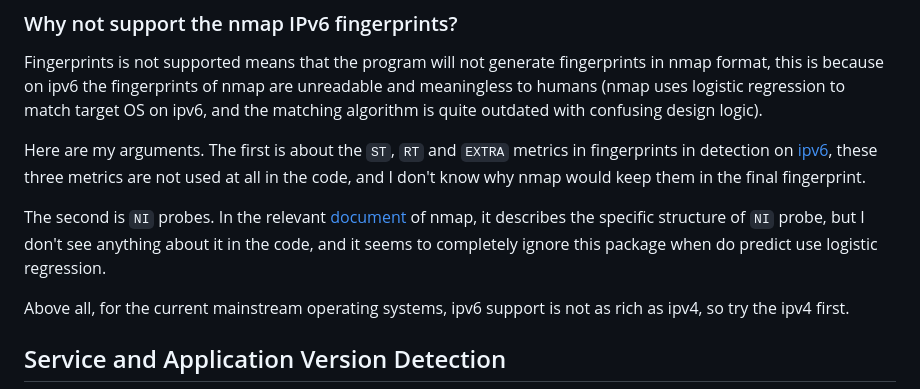
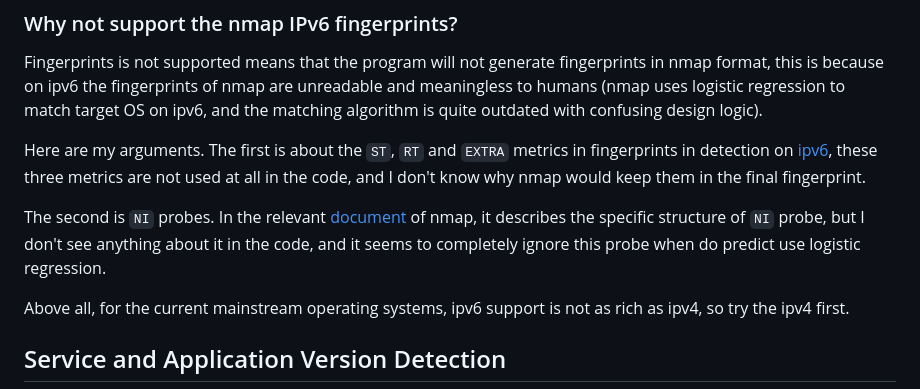
Before and after one commit to rikonaka/pistol-rs, a Markdown page: README.md, the part around the change. Drawn GitHub-style.

```diff
--- a/README.md
+++ b/README.md
@@ -64,7 +64,7 @@ Fingerprints is not supported means that the program will not generate fingerpri
 
 Here are my arguments. The first is about the `ST`, `RT` and `EXTRA` metrics in fingerprints in detection on [ipv6](https://nmap.org/book/osdetect-fingerprint-format.html), these three metrics are not used at all in the code, and I don't know why nmap would keep them in the final fingerprint.
 
-The second is `NI` probes. In the relevant [document](https://nmap.org/book/osdetect-ipv6-methods.html#osdetect-features-ipv6) of nmap, it describes the specific structure of `NI` probe, but I don't see anything about it in the code, and it seems to completely ignore this package when do predict use logistic regression.
+The second is `NI` probes. In the relevant [document](https://nmap.org/book/osdetect-ipv6-methods.html#osdetect-features-ipv6) of nmap, it describes the specific structure of `NI` probe, but I don't see anything about it in the code, and it seems to completely ignore this probe when do predict use logistic regression.
 
 Above all, for the current mainstream operating systems, ipv6 support is not as rich as ipv4, so try the ipv4 first.
 
```
